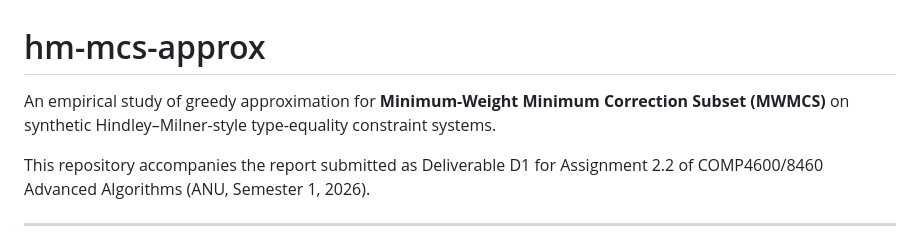
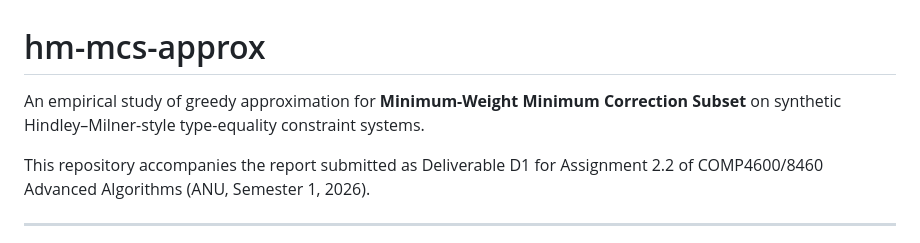
Before and after one commit to Provia/hm-mcs-approx, a Markdown page: README.md, the part around the change. Drawn GitHub-style.

```diff
--- a/README.md
+++ b/README.md
@@ -1,7 +1,7 @@
 # hm-mcs-approx
 
 An empirical study of greedy approximation for **Minimum-Weight Minimum
-Correction Subset (MWMCS)** on synthetic Hindley–Milner-style type-equality
+Correction Subset** on synthetic Hindley–Milner-style type-equality
 constraint systems.
 
 This repository accompanies the report submitted as Deliverable D1 for
```
